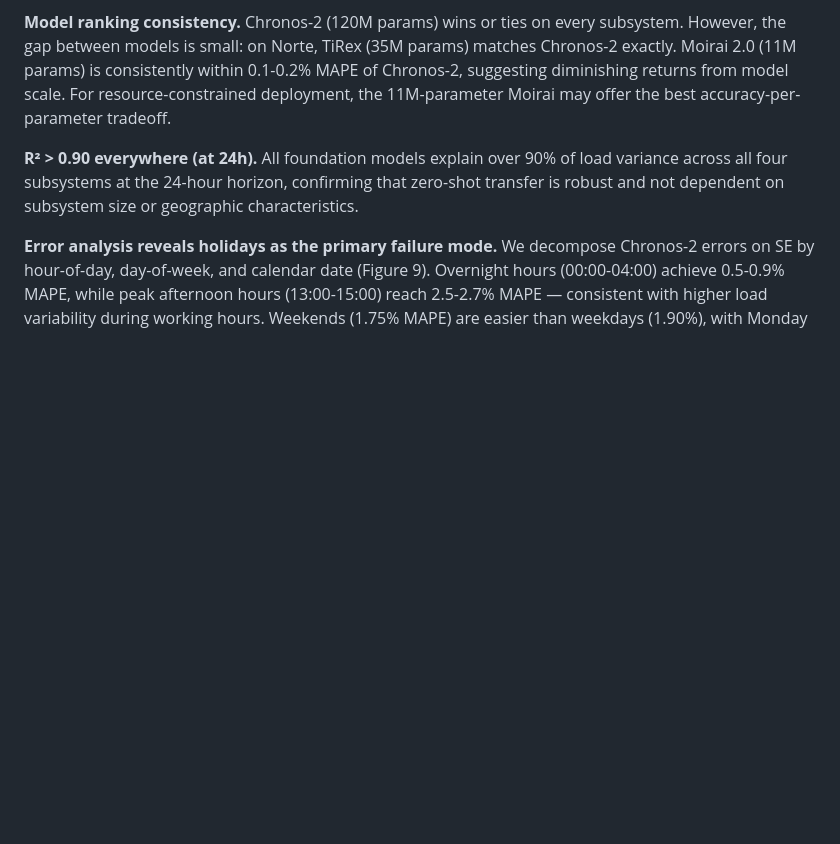
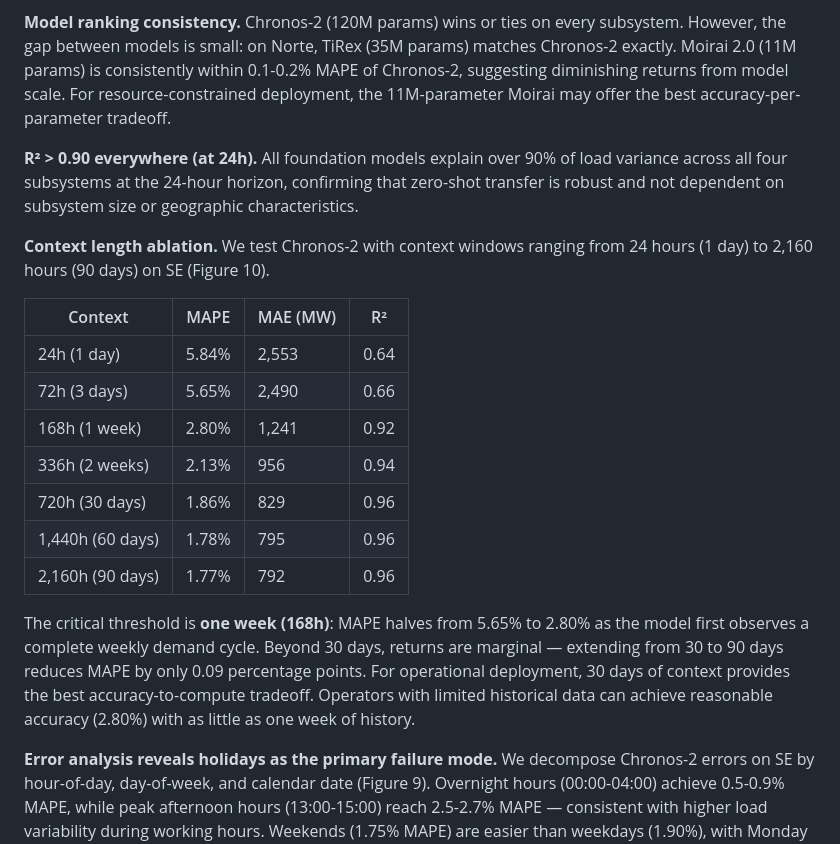
Before and after one commit to nelsonbarlow/brazil-energy-forecast, a Markdown page: DRAFT_PAPER.md, the part around one of its changes. Rendered like a GitHub page; blank space fills up the shorter version.

Commit message:
docs: add context length ablation results to paper
1 week = critical threshold (MAPE halves), 30 days = sweet spot,
60-90 days = marginal gains (<0.1pp). Practical guidance for operators.

Co-Authored-By: Claude Opus 4.6 (1M context) <noreply@anthropic.com>

```diff
--- a/DRAFT_PAPER.md
+++ b/DRAFT_PAPER.md
@@ -248,6 +248,20 @@ Chronos-2 performance is remarkably stable across years: 1.86-1.94% MAPE with a
 
 **R² > 0.90 everywhere (at 24h).** All foundation models explain over 90% of load variance across all four subsystems at the 24-hour horizon, confirming that zero-shot transfer is robust and not dependent on subsystem size or geographic characteristics.
 
+**Context length ablation.** We test Chronos-2 with context windows ranging from 24 hours (1 day) to 2,160 hours (90 days) on SE (Figure 10).
+
+| Context | MAPE | MAE (MW) | R² |
+|---------|------|----------|-----|
+| 24h (1 day) | 5.84% | 2,553 | 0.64 |
+| 72h (3 days) | 5.65% | 2,490 | 0.66 |
+| 168h (1 week) | 2.80% | 1,241 | 0.92 |
+| 336h (2 weeks) | 2.13% | 956 | 0.94 |
+| 720h (30 days) | 1.86% | 829 | 0.96 |
+| 1,440h (60 days) | 1.78% | 795 | 0.96 |
+| 2,160h (90 days) | 1.77% | 792 | 0.96 |
+
+The critical threshold is **one week (168h)**: MAPE halves from 5.65% to 2.80% as the model first observes a complete weekly demand cycle. Beyond 30 days, returns are marginal — extending from 30 to 90 days reduces MAPE by only 0.09 percentage points. For operational deployment, 30 days of context provides the best accuracy-to-compute tradeoff. Operators with limited historical data can achieve reasonable accuracy (2.80%) with as little as one week of history.
+
 **Error analysis reveals holidays as the primary failure mode.** We decompose Chronos-2 errors on SE by hour-of-day, day-of-week, and calendar date (Figure 9). Overnight hours (00:00-04:00) achieve 0.5-0.9% MAPE, while peak afternoon hours (13:00-15:00) reach 2.5-2.7% MAPE — consistent with higher load variability during working hours. Weekends (1.75% MAPE) are easier than weekdays (1.90%), with Monday the hardest day (2.37%) due to the difficulty of predicting the workweek ramp-up from weekend context.
 
 Most critically, **all 10 worst prediction days are Brazilian public holidays**: Good Friday (14.2% MAPE), Tiradentes Day (12.6%), Christmas (12.4%), Labour Day (10.6%), and Black Consciousness Day (8.9%). Without calendar input, the model predicts normal workday demand when actual demand drops sharply. Excluding holidays, overall MAPE would fall well below 1.7%. This identifies a clear, actionable improvement path: adding a binary holiday feature as exogenous input would likely eliminate the model's worst errors.
```
Also changed, not shown: other parts of DRAFT_PAPER.md (+3 -0 lines).
